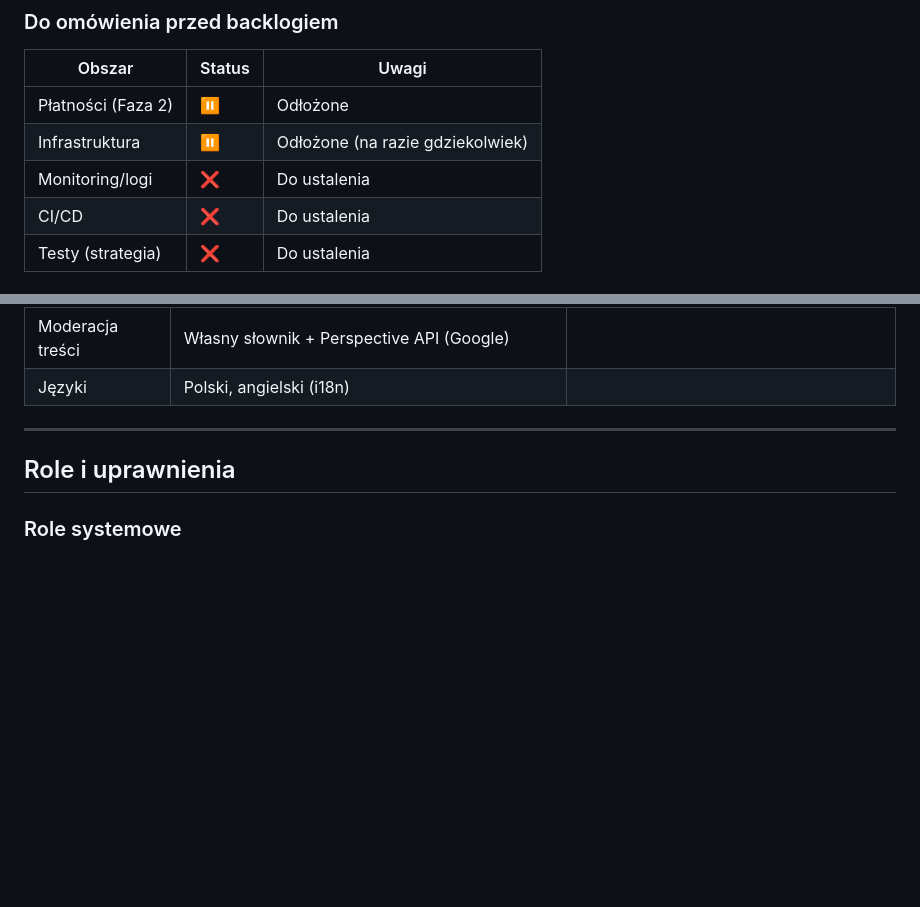
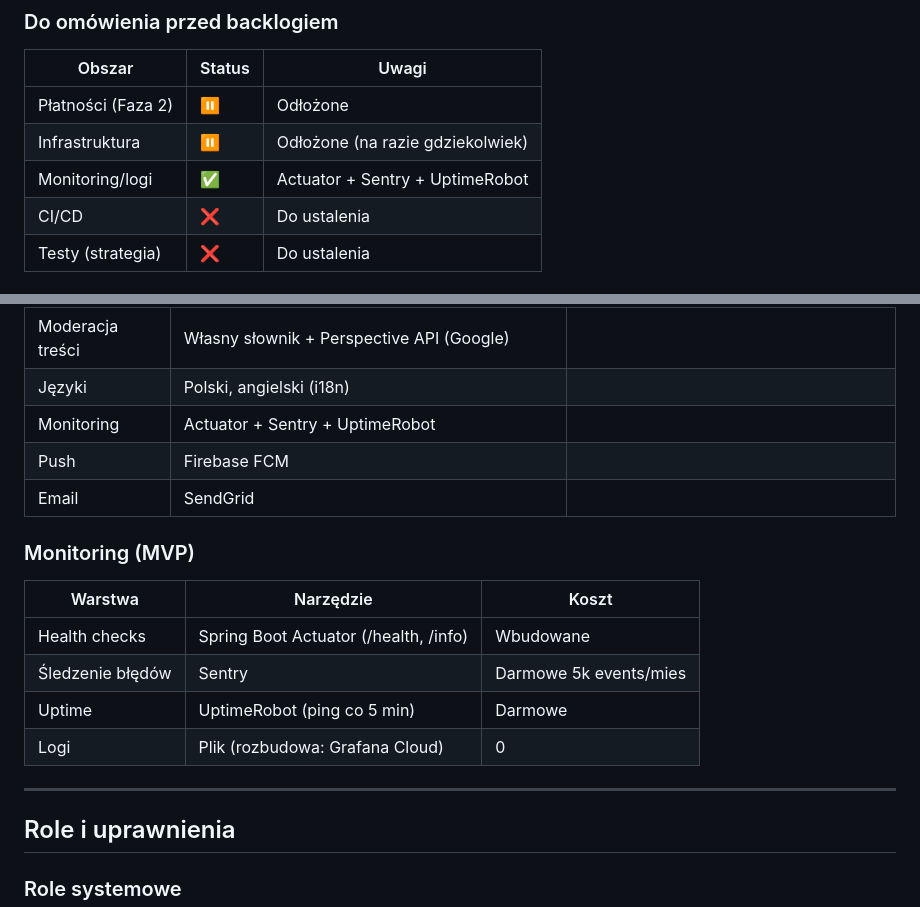
Before and after one commit to bladyzamosc/plans, a Markdown page: kazimierza/docs/README.md, 2 parts joined by grey strips. Drawn GitHub-style; blank space fills up the shorter version.

Commit message:
docs: Add monitoring stack (Actuator + Sentry + UptimeRobot)

```diff
--- a/kazimierza/docs/README.md
+++ b/kazimierza/docs/README.md
@@ -25,7 +25,7 @@
 |--------|--------|-------|
 | Płatności (Faza 2) | ⏸️ | Odłożone |
 | Infrastruktura | ⏸️ | Odłożone (na razie gdziekolwiek) |
-| Monitoring/logi | ❌ | Do ustalenia |
+| Monitoring/logi | ✅ | Actuator + Sentry + UptimeRobot |
 | CI/CD | ❌ | Do ustalenia |
 | Testy (strategia) | ❌ | Do ustalenia |
 
@@ -129,6 +129,18 @@ swoi/
 | Pracownicy lokalu | Wspólny PIN (bez osobnych kont) |
 | Moderacja treści | Własny słownik + Perspective API (Google) |
 | Języki | Polski, angielski (i18n) |
+| Monitoring | Actuator + Sentry + UptimeRobot |
+| Push | Firebase FCM |
+| Email | SendGrid |
+
+### Monitoring (MVP)
+
+| Warstwa | Narzędzie | Koszt |
+|---------|-----------|-------|
+| Health checks | Spring Boot Actuator (/health, /info) | Wbudowane |
+| Śledzenie błędów | Sentry | Darmowe 5k events/mies |
+| Uptime | UptimeRobot (ping co 5 min) | Darmowe |
+| Logi | Plik (rozbudowa: Grafana Cloud) | 0 |
 
 ---
 
```
